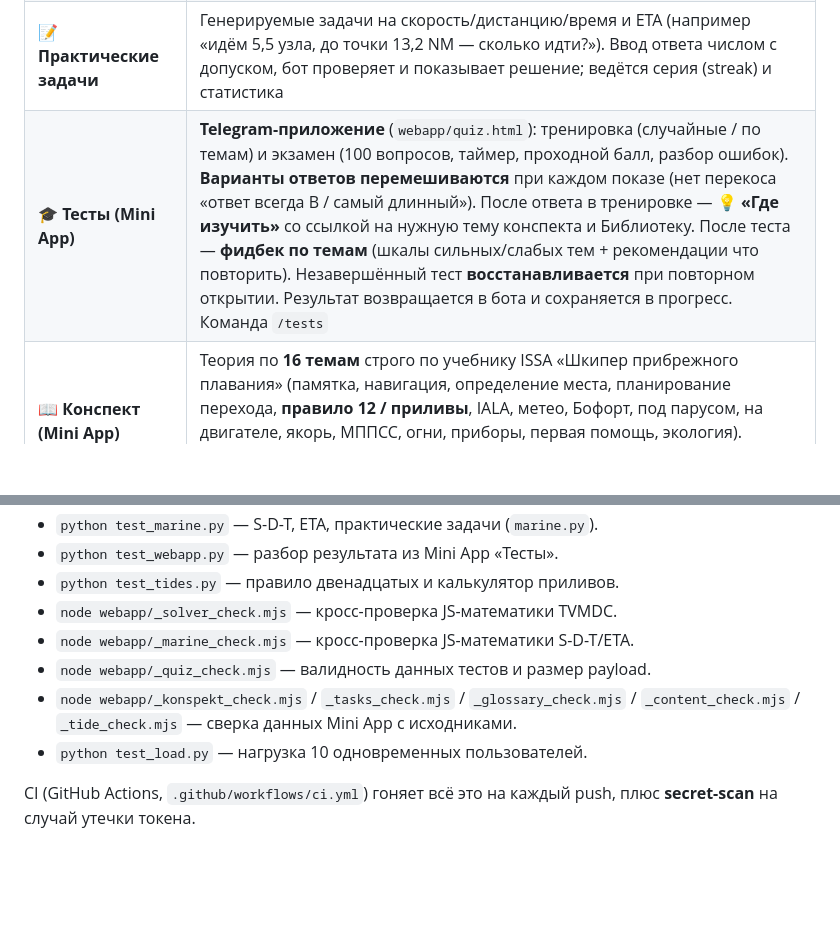
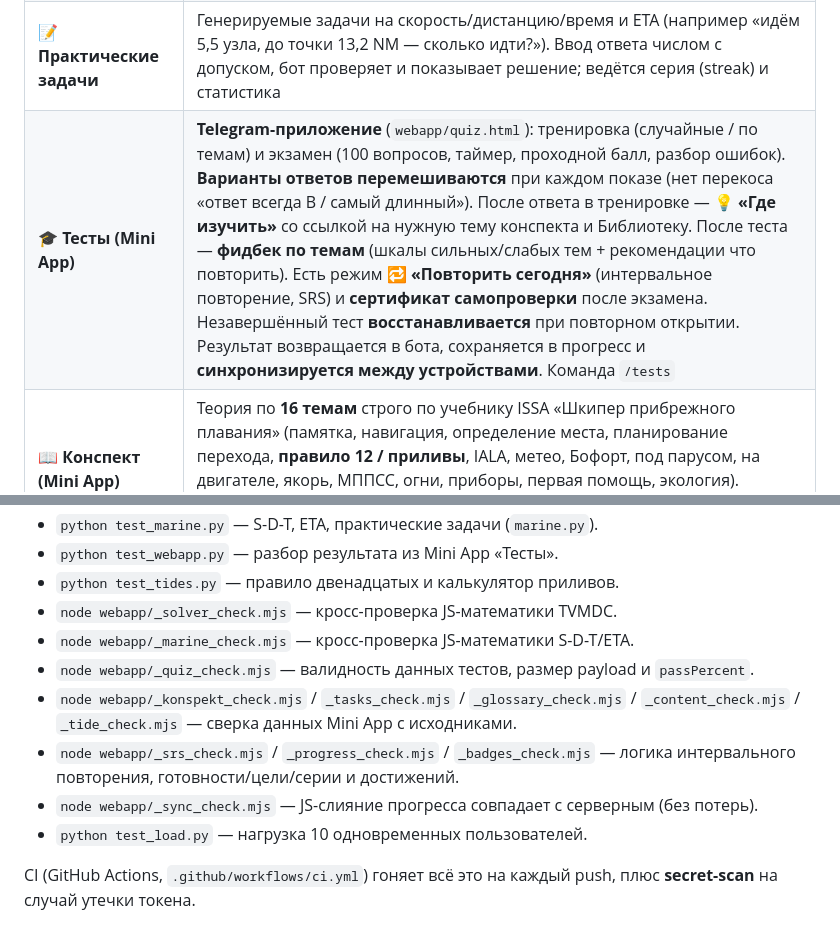
Before and after one commit to ipostatos/ISSA_bot, a Markdown page: README.md, 2 parts joined by grey strips. Rendered like a GitHub page; blank space fills up the shorter version.

```diff
--- a/README.md
+++ b/README.md
@@ -27,7 +34,7 @@
 | 🧭 **Решение задач (T-V-M-D-C)** | 50 задач на поправки компаса; ввод ответа числом, пошаговое решение. Есть задачи **со звёздочкой** (с подвохом — переход через 360°). Ведётся **серия (streak)**, рекорд и статистика по задачам |
 | 🧮 **Морской калькулятор** | Два раздела: **поправки компаса (TVMDC)** — пересчёт курсов любое→любое с Variation/Deviation; **скорость·время·ETA** — время в пути (`t=D/V`), дистанция, средняя скорость, ETA с запасом % и временем старта. Ввод строкой, пошаговое решение. Опционально — как **Telegram Mini App** (`webapp/index.html`). Команда `/calc` |
 | 📝 **Практические задачи** | Генерируемые задачи на скорость/дистанцию/время и ETA (например «идём 5,5 узла, до точки 13,2 NM — сколько идти?»). Ввод ответа числом с допуском, бот проверяет и показывает решение; ведётся серия (streak) и статистика |
-| 🎓 **Тесты (Mini App)** | **Telegram-приложение** (`webapp/quiz.html`): тренировка (случайные / по темам) и экзамен (100 вопросов, таймер, проходной балл, разбор ошибок). **Варианты ответов перемешиваются** при каждом показе (нет перекоса «ответ всегда B / самый длинный»). После ответа в тренировке — **💡 «Где изучить»** со ссылкой на нужную тему конспекта и Библиотеку. После теста — **фидбек по темам** (шкалы сильных/слабых тем + рекомендации что повторить). Незавершённый тест **восстанавливается** при повторном открытии. Результат возвращается в бота и сохраняется в прогресс. Команда `/tests` |
+| 🎓 **Тесты (Mini App)** | **Telegram-приложение** (`webapp/quiz.html`): тренировка (случайные / по темам) и экзамен (100 вопросов, таймер, проходной балл, разбор ошибок). **Варианты ответов перемешиваются** при каждом показе (нет перекоса «ответ всегда B / самый длинный»). После ответа в тренировке — **💡 «Где изучить»** со ссылкой на нужную тему конспекта и Библиотеку. После теста — **фидбек по темам** (шкалы сильных/слабых тем + рекомендации что повторить). Есть режим **🔁 «Повторить сегодня»** (интервальное повторение, SRS) и **сертификат самопроверки** после экзамена. Незавершённый тест **восстанавливается** при повторном открытии. Результат возвращается в бота, сохраняется в прогресс и **синхронизируется между устройствами**. Команда `/tests` |
 | 📖 **Конспект (Mini App)** | Теория по **16 темам** строго по учебнику ISSA «Шкипер прибрежного плавания» (памятка, навигация, определение места, планирование перехода, **правило 12 / приливы**, IALA, метео, Бофорт, под парусом, на двигателе, якорь, МППСС, огни, приборы, первая помощь, экология). Разбита по разделам, есть **быстрый поиск по тексту**, схемы **зумятся в полный экран** (тап → pinch-zoom). `webapp/konspekt.html` |
 | 📚 **Библиотека (Mini App)** | Учебники и пособия по яхтингу **целиком (PDF)** — учебник ISSA, рабочая тетрадь курсанта, пособие Тогхилла. Открываются **встроенным просмотрщиком** прямо в Telegram (листание, зум), не выходя в браузер. `webapp/book.html` + `reader.html` (PDF.js) |
 | 📌 **Шпаргалки** | Краткие выжимки: T-V-M-D-C, МППСС, огни, звуки, буи IALA, Бофорт, **узлы (с пошаговыми фото)**, швартовки, повороты (оверштаг/фордевинд), VHF/Mayday. Схемы зумятся |
@@ -264,9 +289,12 @@ PDF-книги для Библиотеки в git **не хранятся** (в
 - `python test_tides.py` — правило двенадцатых и калькулятор приливов.
 - `node webapp/_solver_check.mjs` — кросс-проверка JS-математики TVMDC.
 - `node webapp/_marine_check.mjs` — кросс-проверка JS-математики S-D-T/ETA.
-- `node webapp/_quiz_check.mjs` — валидность данных тестов и размер payload.
+- `node webapp/_quiz_check.mjs` — валидность данных тестов, размер payload и `passPercent`.
 - `node webapp/_konspekt_check.mjs` / `_tasks_check.mjs` / `_glossary_check.mjs`
   / `_content_check.mjs` / `_tide_check.mjs` — сверка данных Mini App с исходниками.
+- `node webapp/_srs_check.mjs` / `_progress_check.mjs` / `_badges_check.mjs` —
+  логика интервального повторения, готовности/цели/серии и достижений.
+- `node webapp/_sync_check.mjs` — JS-слияние прогресса совпадает с серверным (без потерь).
 - `python test_load.py` — нагрузка 10 одновременных пользователей.
 
 CI (GitHub Actions, `.github/workflows/ci.yml`) гоняет всё это на каждый push,
```
Also changed, not shown: other parts of README.md (+27 -2 lines).
